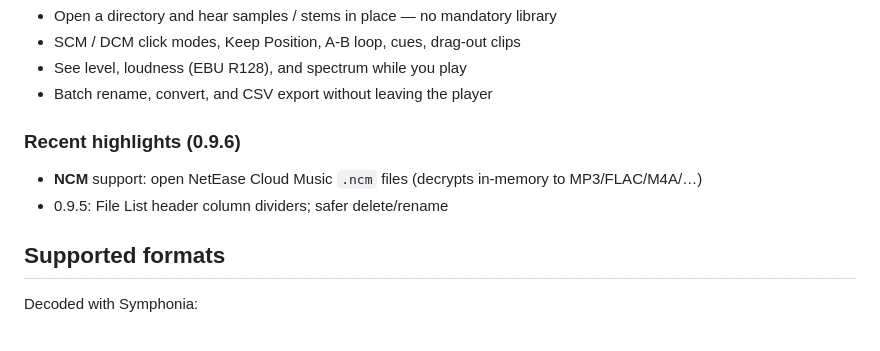
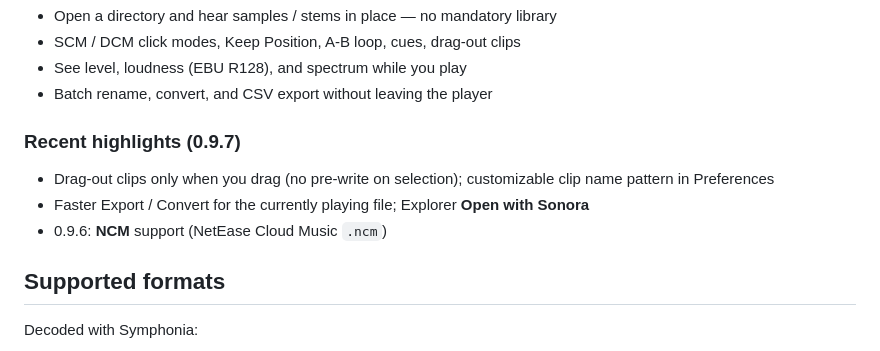
Before and after one commit to sonora-player/Sonora, a Markdown page: README.md, the part around the change. Rendered like a GitHub page.

Commit message:
Docs and changelog for Sonora 0.9.7 drag/export/shell.
Co-authored-by: Cursor <cursoragent@cursor.com>

```diff
--- a/README.md
+++ b/README.md
@@ -18,10 +18,11 @@ Sonora is a Windows desktop player built around **folder-based audition**:
 - See level, loudness (EBU R128), and spectrum while you play
 - Batch rename, convert, and CSV export without leaving the player
 
-### Recent highlights (0.9.6)
+### Recent highlights (0.9.7)
 
-- **NCM** support: open NetEase Cloud Music `.ncm` files (decrypts in-memory to MP3/FLAC/M4A/…)
-- 0.9.5: File List header column dividers; safer delete/rename
+- Drag-out clips only when you drag (no pre-write on selection); customizable clip name pattern in Preferences
+- Faster Export / Convert for the currently playing file; Explorer **Open with Sonora**
+- 0.9.6: **NCM** support (NetEase Cloud Music `.ncm`)
 
 ## Supported formats
 
```
Also changed, not shown: CHANGELOG.md (+7 -0 lines).
